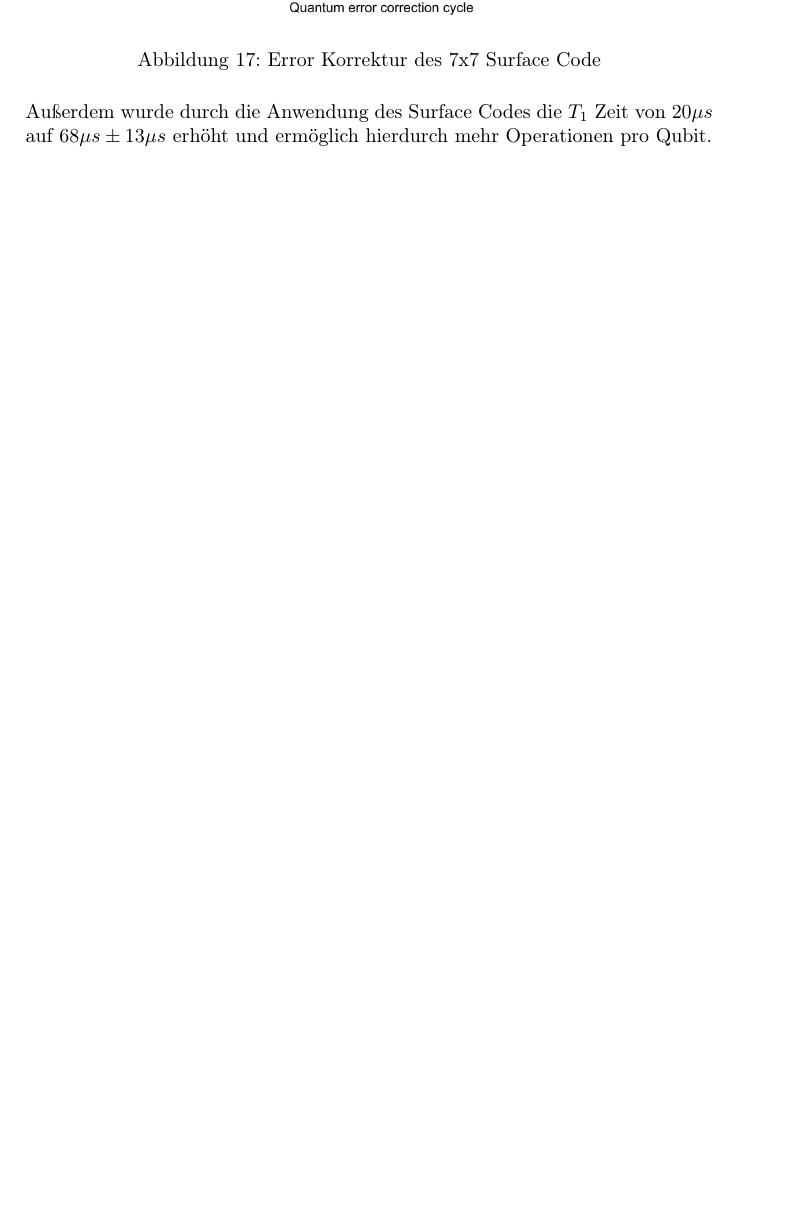
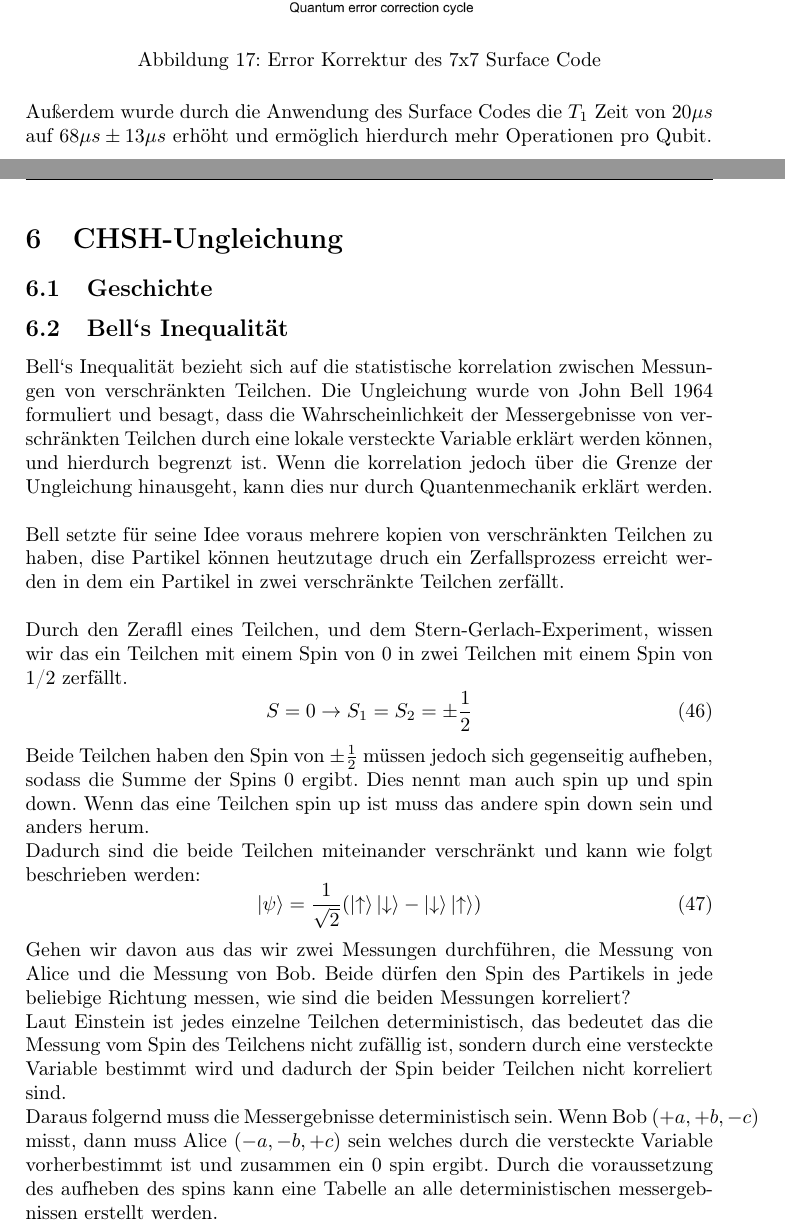
Before and after one commit to Coocys/VS-QuantenComputing, a LaTeX thesis (paper/TemplateSeminarPaper.tex, which reads paper/content/CHSH.tex): part of page 45 of 47 before the commit and two parts of pages 45 and 46 of 51 after it, the two joined at a grey line, cut so that both start at the same text, the shorter picture padded with empty space. The pictures show the PDF file paper/QuantencomputerVerstehen.pdf that the author committed with the source.

Commit message:
Added Bell section

```diff
--- a/paper/content/CHSH.tex
+++ b/paper/content/CHSH.tex
@@ -6,5 +6,34 @@
 \label{subsec:chsh_geschichte}
 
 
-\subsection{Bell Theorem}
-\label{subsec:chsh_bell_theorem}
+\subsection{Bell`s Inequalität}
+\label{subsec:bells_inequality}
+Bell`s Inequalität bezieht sich auf die statistische korrelation zwischen Messungen von verschränkten Teilchen.
+Die Ungleichung wurde von John Bell 1964 formuliert und besagt, dass die Wahrscheinlichkeit der Messergebnisse von verschränkten Teilchen durch eine lokale versteckte Variable erklärt werden können, und hierdurch begrenzt ist.
+Wenn die korrelation jedoch über die Grenze der Ungleichung hinausgeht, kann dies nur durch Quantenmechanik erklärt werden.\\
+
+Bell setzte für seine Idee voraus mehrere kopien von verschränkten Teilchen zu haben, dise Partikel können heutzutage druch ein Zerfallsprozess erreicht werden in dem ein Partikel in zwei verschränkte Teilchen zerfällt.\\
+
+Durch den Zerafll eines Teilchen, und dem Stern-Gerlach-Experiment, wissen wir das ein Teilchen mit einem Spin von 0 in zwei Teilchen mit einem Spin von 1/2 zerfällt.
+\begin{equation}
+    S = 0 \rightarrow S_1 = S_2 = \pm\frac{1}{2}
+\end{equation}
+Beide Teilchen haben den Spin von $\pm\frac{1}{2}$ müssen jedoch sich gegenseitig aufheben, sodass die Summe der Spins 0 ergibt.
+Dies nennt man auch spin up und spin down. Wenn das eine Teilchen spin up ist muss das andere spin down sein und anders herum.\\
+Dadurch sind die beide Teilchen miteinander verschränkt und kann wie folgt beschrieben werden:
+\begin{equation}
+    \ket{\psi} = \frac{1}{\sqrt{2}}(\ket{\uparrow}\ket{\downarrow} - \ket{\downarrow}\ket{\uparrow})
+\end{equation}
+
+Gehen wir davon aus das wir zwei Messungen durchführen, die Messung von Alice und die Messung von Bob.
+Beide dürfen den Spin des Partikels in jede beliebige Richtung messen, wie sind die beiden Messungen korreliert?\\
+Laut Einstein ist jedes einzelne Teilchen deterministisch, das bedeutet das die Messung vom Spin des Teilchens nicht zufällig ist, sondern durch eine versteckte Variable bestimmt wird und dadurch der Spin beider Teilchen nicht korreliert sind.\\
+Daraus folgernd muss die Messergebnisse deterministisch sein. Wenn Bob $(+a, +b, -c)$ misst, dann muss Alice $(-a, -b, +c)$ sein welches durch die versteckte Variable vorherbestimmt ist und zusammen ein 0 spin ergibt.
+Durch die voraussetzung des aufheben des spins kann eine Tabelle an alle deterministischen messergebnissen erstellt werden.
+
+\begin{figure}[H]
+    \centering
+    \includegraphics[width=0.5\linewidth]{img/BellList.png}
+    \caption{Bell zuständen nach der versteckten Variable}
+    \label{fig:BellList}
+\end{figure}
@@ -10,0 +44,9 @@
+\begin{equation}
+    E(\overrightarrow{a}, \overrightarrow{b}) = \int d\lambda \rho(\lambda) A(\overrightarrow{a}, \lambda) B(\overrightarrow{b}, \lambda)
+\end{equation}
+
+Nun zu der Wahrscheinlichkeit nach der Quantenmechanik. Wir gehen davon aus das Bob den spin in $a$ richtung misst beispielsweise spin up, daraus folgernd muss wenn Alice in $a$ richtung misst das Ergebniss spin down sein.\\
+Dadurch das wir das Ergebniss einer der achsen kennen, können wir die Wahrscheinlichkeit für die anderen Achsen mit folgender Gleichung berechnen.
+\begin{equation}
+    P(b) = \cos^2(\frac{\theta}{2})
+\end{equation}
@@ -10,0 +58,15 @@
+\begin{equation}
+    P(c) = \cos^2(\frac{120^\circ}{2}) = \frac{1}{4}
+\end{equation}
+Von diesen beiden Wahrscheinlichkeit errechnen wir den durchschnitt von $P = \frac{1}{2}$, was bedeutet das Bell`s Inequalität mit $P = \frac{1}{2} \ge \frac{4}{9}$ verletzt ist.\\
+
+\subsubsection{Bell im Quantumcomputer}
+\label{subsubsec:bell_quantumcomputer}
+Wir haben das Beispiel von Bell`s Inequalität in der Quantenmechanik gezeigt, jedoch ist es auch möglich dies in einem Quantumcomputer zu zeigen.
+Hierbei haben wir das Bells Theorem folgendermaßen umgesetzt.
+\begin{figure}[H]
+    \centering
+    \includegraphics[width=0.9\linewidth]{img/BellCircuit.png}
+    \caption{Bell`s Theorem im Quantumcomputer}
+    \label{fig:BellCircuit}
+\end{figure}
@@ -11,3 +83,7 @@
+    \label{fig:BellResult}
+\end{figure}
+
+Die Ergebnisse zeigen das die Wahrscheinlichkeit das selbe vorzeichen zu messen bei $P = (7620 + 7357) / 30000 = 0.49923$ oder auch 49,923\% liegt, was Bell`s Inequalität verletzt.\\
 
 
 \subsection{CHSH experimentell}
```
Also changed, not shown: paper/QuantencomputerVerstehen.pdf, paper/img/BellCircuit.png (added), paper/img/BellList.png (added), paper/img/BellResult.png (added), paper/content/CHSH.tex (19 more changed lines), 2 other files.
